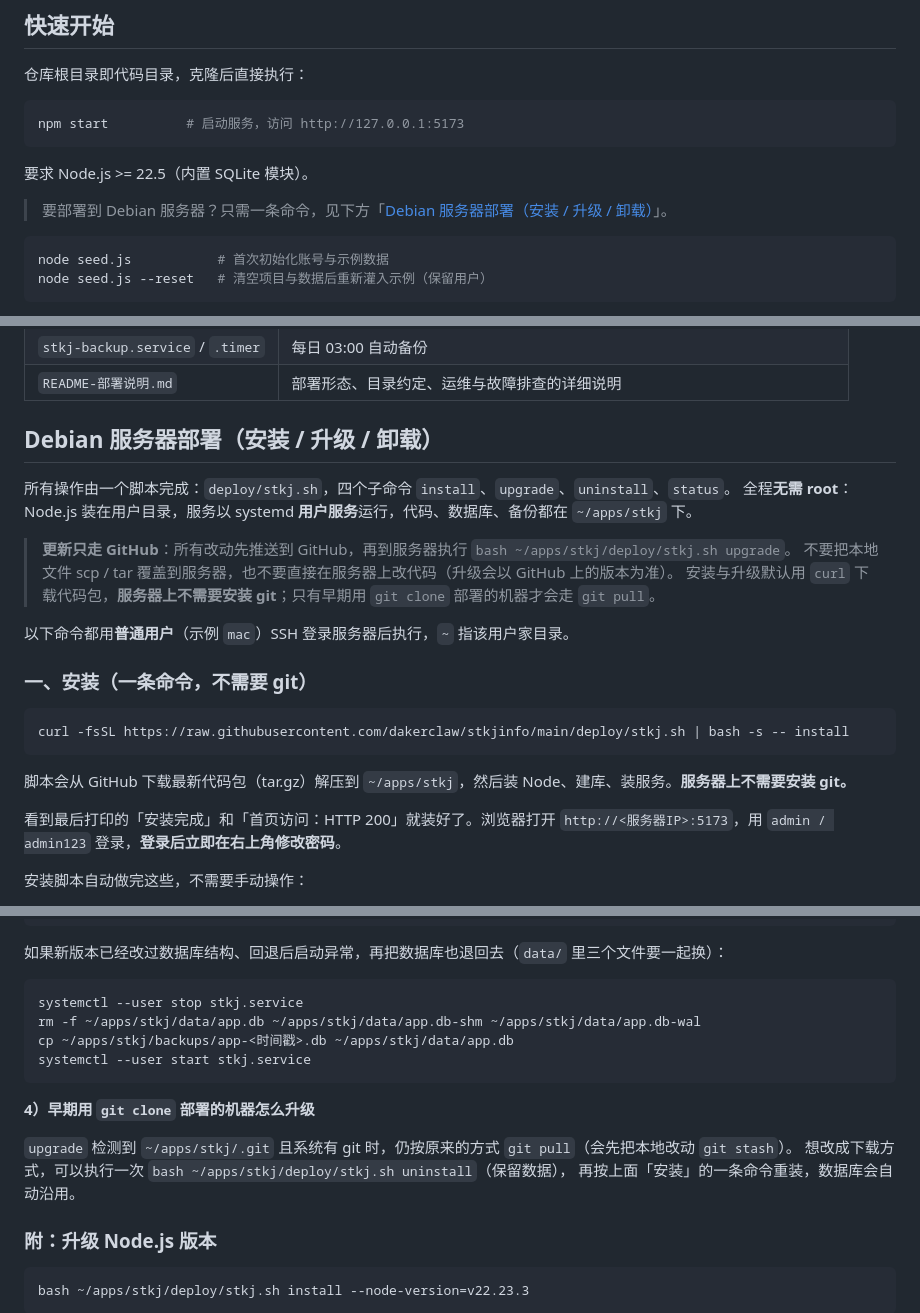
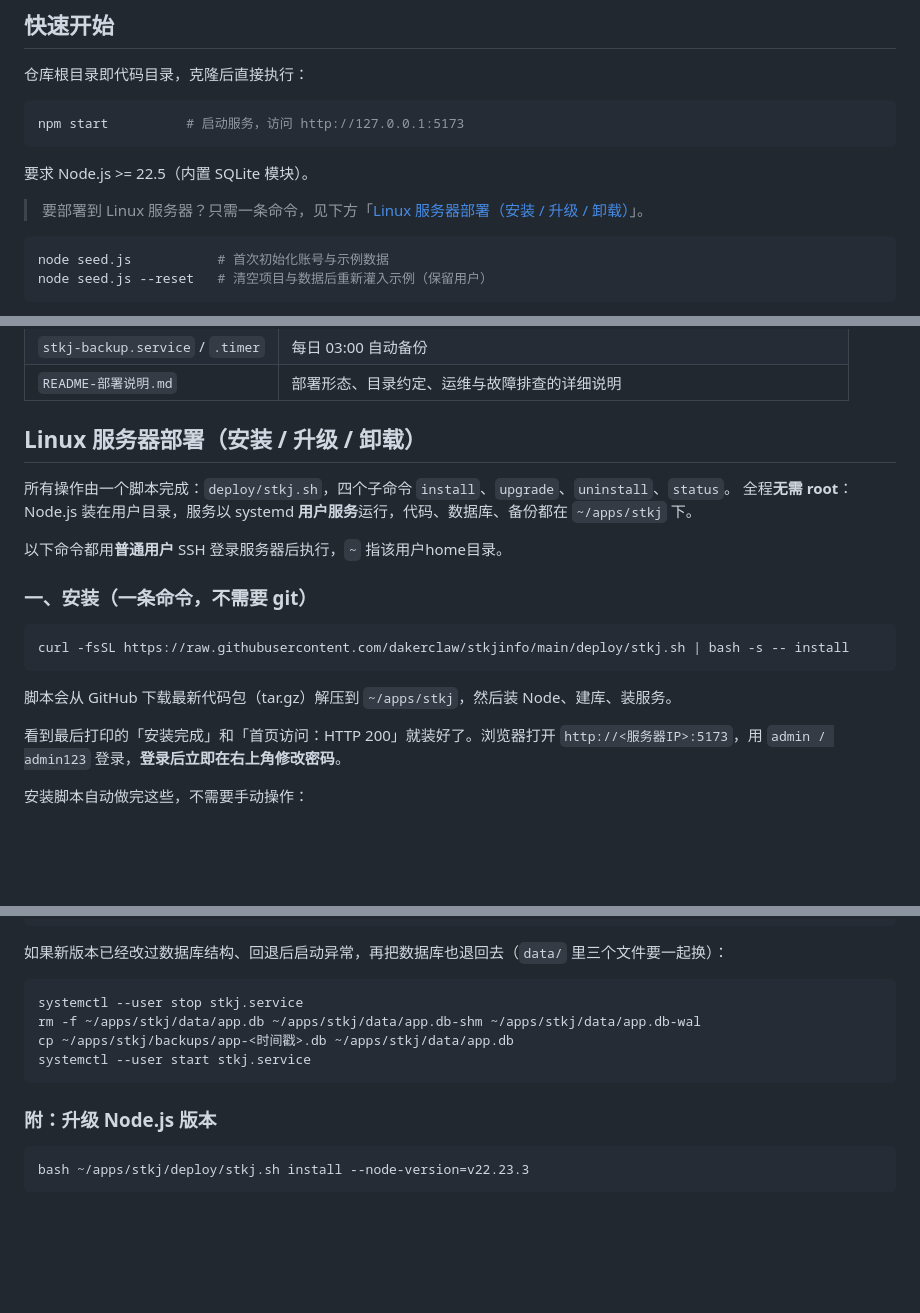
Before and after one commit to dakerclaw/stkjinfo, a Markdown page: README.md, 3 parts joined by grey strips. Rendered like a GitHub page; blank space fills up the shorter version.

Commit message:
文档：README 部署章节改为 Linux 服务器通用表述

````diff
--- a/README.md
+++ b/README.md
@@ -17,7 +17,7 @@ npm start          # 启动服务，访问 http://127.0.0.1:5173
 
 要求 Node.js >= 22.5（内置 SQLite 模块）。
 
-> 要部署到 Debian 服务器？只需一条命令，见下方「[Debian 服务器部署（安装 / 升级 / 卸载）](#debian-服务器部署安装--升级--卸载)」。
+> 要部署到 Linux 服务器？只需一条命令，见下方「[Linux 服务器部署（安装 / 升级 / 卸载）](#linux-服务器部署安装--升级--卸载)」。
 
 ```bash
 node seed.js           # 首次初始化账号与示例数据
@@ -312,16 +312,12 @@ data/app.db          SQLite 数据库（本机默认 ./data；部署时用 DATA_
 | `stkj-backup.service` / `.timer` | 每日 03:00 自动备份 |
 | `README-部署说明.md` | 部署形态、目录约定、运维与故障排查的详细说明 |
 
-## Debian 服务器部署（安装 / 升级 / 卸载）
+## Linux 服务器部署（安装 / 升级 / 卸载）
 
 所有操作由一个脚本完成：`deploy/stkj.sh`，四个子命令 `install`、`upgrade`、`uninstall`、`status`。
 全程**无需 root**：Node.js 装在用户目录，服务以 systemd **用户服务**运行，代码、数据库、备份都在 `~/apps/stkj` 下。
 
-> **更新只走 GitHub**：所有改动先推送到 GitHub，再到服务器执行 `bash ~/apps/stkj/deploy/stkj.sh upgrade`。
-> 不要把本地文件 scp / tar 覆盖到服务器，也不要直接在服务器上改代码（升级会以 GitHub 上的版本为准）。
-> 安装与升级默认用 `curl` 下载代码包，**服务器上不需要安装 git**；只有早期用 `git clone` 部署的机器才会走 `git pull`。
-
-以下命令都用**普通用户**（示例 `mac`）SSH 登录服务器后执行，`~` 指该用户家目录。
+以下命令都用**普通用户** SSH 登录服务器后执行，`~` 指该用户home目录。
 
 ### 一、安装（一条命令，不需要 git）
 
@@ -329,7 +325,7 @@ data/app.db          SQLite 数据库（本机默认 ./data；部署时用 DATA_
 curl -fsSL https://raw.githubusercontent.com/dakerclaw/stkjinfo/main/deploy/stkj.sh | bash -s -- install
 ```
 
-脚本会从 GitHub 下载最新代码包（tar.gz）解压到 `~/apps/stkj`，然后装 Node、建库、装服务。**服务器上不需要安装 git。**
+脚本会从 GitHub 下载最新代码包（tar.gz）解压到 `~/apps/stkj`，然后装 Node、建库、装服务。
 
 看到最后打印的「安装完成」和「首页访问：HTTP 200」就装好了。浏览器打开 `http://<服务器IP>:5173`，用 `admin / admin123` 登录，**登录后立即在右上角修改密码**。
 
@@ -451,12 +447,6 @@ cp ~/apps/stkj/backups/app-<时间戳>.db ~/apps/stkj/data/app.db
 systemctl --user start stkj.service
 ```
 
-**4）早期用 `git clone` 部署的机器怎么升级**
-
-`upgrade` 检测到 `~/apps/stkj/.git` 且系统有 git 时，仍按原来的方式 `git pull`（会先把本地改动 `git stash`）。
-想改成下载方式，可以执行一次 `bash ~/apps/stkj/deploy/stkj.sh uninstall`（保留数据），
-再按上面「安装」的一条命令重装，数据库会自动沿用。
-
 ### 附：升级 Node.js 版本
 
 ```bash
````
Also changed, not shown: other parts of README.md (+1 -1 lines), deploy/README-部署说明.md (+2 -2 lines).
